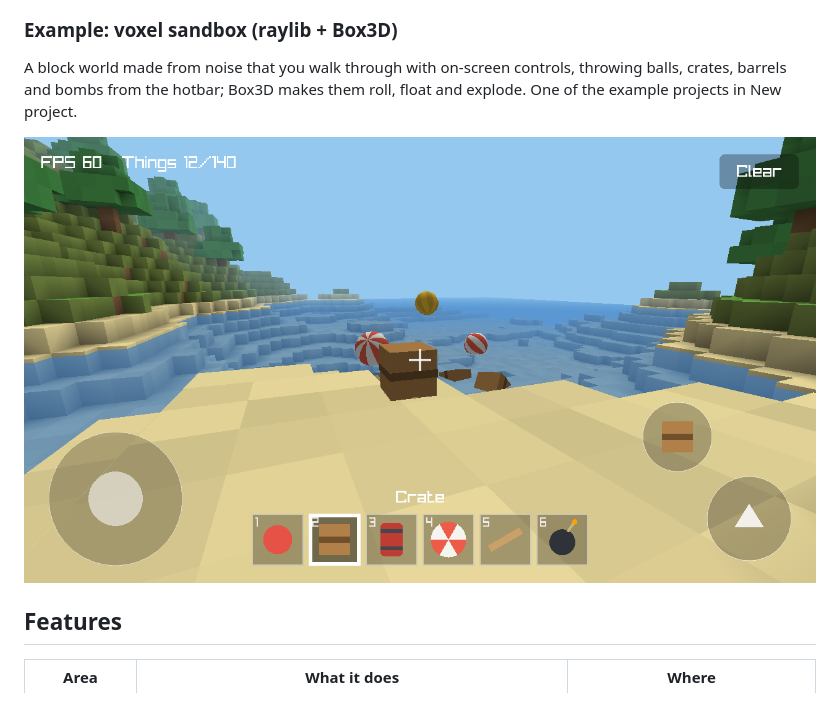
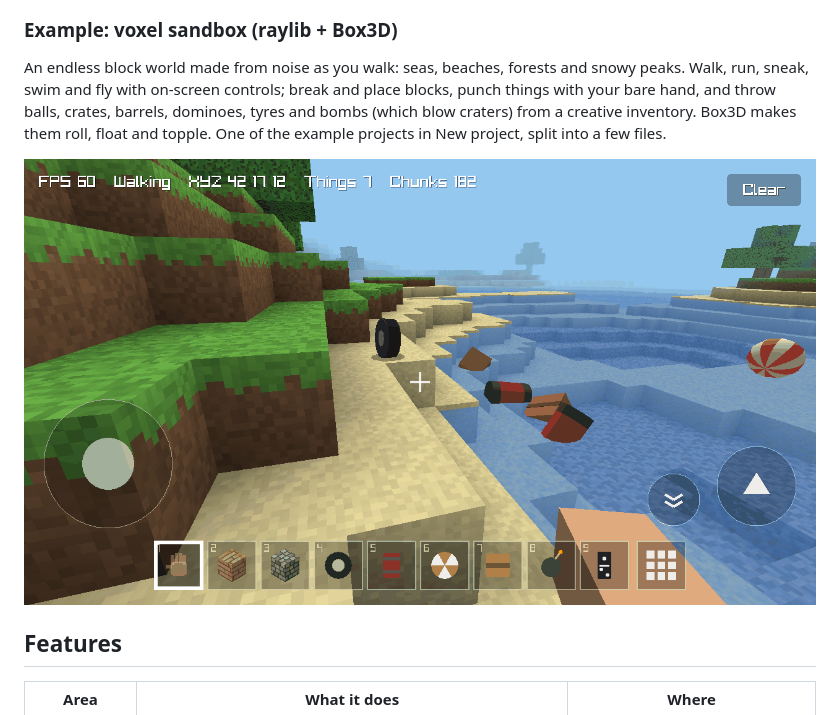
Before and after one commit to DeuzivanViana/NativeForge, a Markdown page: README.md, the part around one of its changes. Rendered like a GitHub page; pictures changed too: docs/screenshots/voxel-sandbox.png.

```diff
--- a/README.md
+++ b/README.md
@@ -52,8 +52,10 @@ and build output, with the graphical program streamed from the phone.
 
 ### Example: voxel sandbox (raylib + Box3D)
 
-A block world made from noise that you walk through with on-screen controls, throwing
-balls, crates, barrels and bombs from the hotbar; Box3D makes them roll, float and explode.
-One of the example projects in New project.
+An endless block world made from noise as you walk: seas, beaches, forests and snowy peaks.
+Walk, run, sneak, swim and fly with on-screen controls; break and place blocks, punch things
+with your bare hand, and throw balls, crates, barrels, dominoes, tyres and bombs (which blow
+craters) from a creative inventory. Box3D makes them roll, float and topple. One of the
+example projects in New project, split into a few files.
 
 <p align="center">
```
Also changed, not shown: other parts of README.md (+1 -1 lines), docs/ROADMAP.md (+13 -7 lines), 9 other files.
